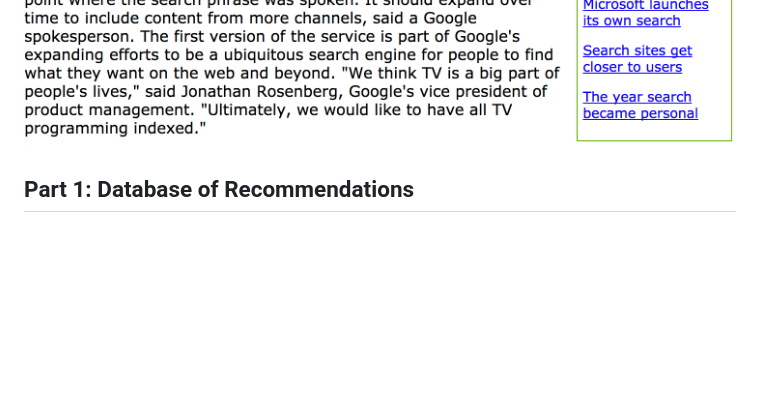
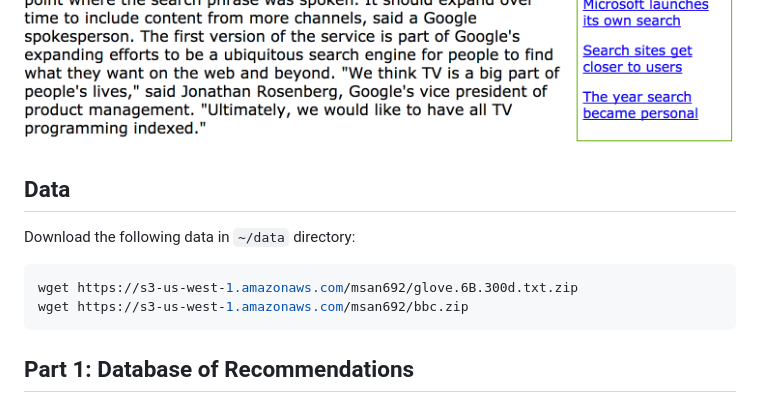
Before and after one commit to cherylxlee/article_recommender, a Markdown page: README.md, the part around the change. Rendered like a GitHub page; blank space fills up the shorter version.

Commit message:
update project description

````diff
--- a/README.md
+++ b/README.md
@@ -20,6 +20,14 @@ Clicking on an article will take you to a dedicated page showing the article tex
 
 ![Article Page](./figures/article1.png)
 ![Article Recommendations](./figures/article2.png)
+
+## Data
+Download the following data in `~/data` directory:
+
+```bash
+wget https://s3-us-west-1.amazonaws.com/msan692/glove.6B.300d.txt.zip
+wget https://s3-us-west-1.amazonaws.com/msan692/bbc.zip
+```
 
 ## Part 1: Database of Recommendations
 
````
